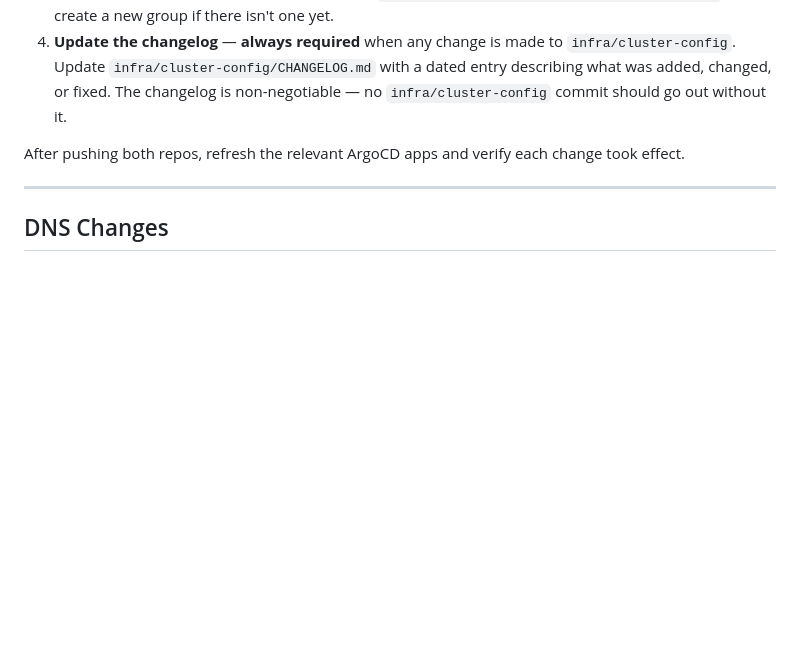
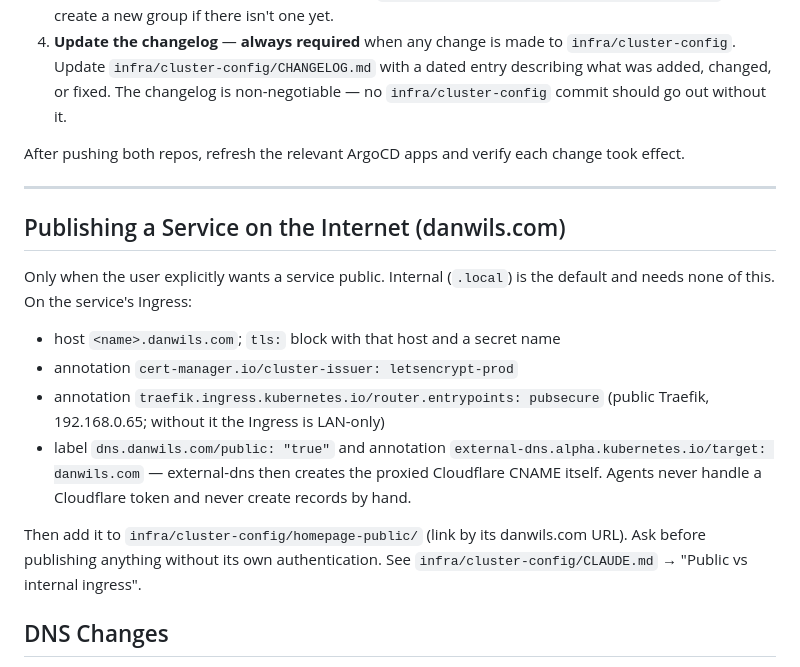
Before and after one commit to dwilson2547/SKILLS, a Markdown page: k8s-argocd/SKILL.md, the part around the change. Drawn GitHub-style; blank space fills up the shorter version.

Commit message:
k8s-argocd: publishing a service on danwils.com (pubsecure entrypoint, cert-manager, external-dns label)
Co-authored-by: Copilot <223556219+Copilot@users.noreply.github.com>

```diff
--- a/k8s-argocd/SKILL.md
+++ b/k8s-argocd/SKILL.md
@@ -118,6 +118,22 @@ After pushing both repos, refresh the relevant ArgoCD apps and verify each chang
 
 ---
 
+## Publishing a Service on the Internet (danwils.com)
+
+Only when the user explicitly wants a service public. Internal (`.local`) is the default and needs
+none of this. On the service's Ingress:
+
+- host `<name>.danwils.com`; `tls:` block with that host and a secret name
+- annotation `cert-manager.io/cluster-issuer: letsencrypt-prod`
+- annotation `traefik.ingress.kubernetes.io/router.entrypoints: pubsecure` (public Traefik, 192.168.0.65;
+  without it the Ingress is LAN-only)
+- label `dns.danwils.com/public: "true"` and annotation `external-dns.alpha.kubernetes.io/target: danwils.com`
+  — external-dns then creates the proxied Cloudflare CNAME itself. Agents never handle a Cloudflare token
+  and never create records by hand.
+
+Then add it to `infra/cluster-config/homepage-public/` (link by its danwils.com URL). Ask before publishing
+anything without its own authentication. See `infra/cluster-config/CLAUDE.md` → "Public vs internal ingress".
+
 ## DNS Changes
 
 Edit `infra/cluster-config/dns/dns.yaml` (CoreDNS ConfigMap zone file), bump the serial number, commit and push. The `coredns-local` Deployment is annotated with `configmap.reloader.stakater.com/reload: coredns-local-config`, so Stakater Reloader should roll CoreDNS automatically when ArgoCD applies the updated ConfigMap. Only fall back to a manual `kubectl rollout restart deployment/coredns-local -n dns` if reloader is unavailable or the rollout does not happen.
```
